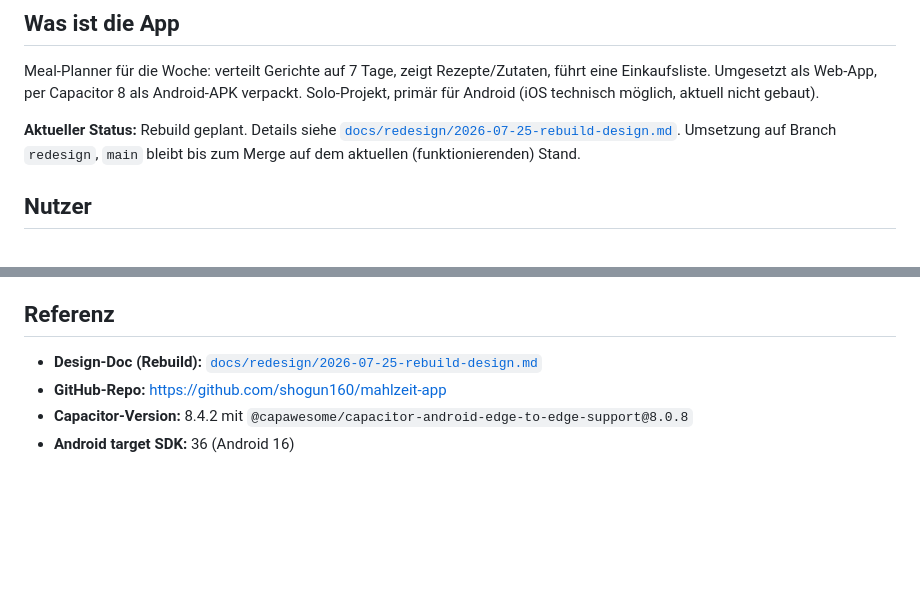
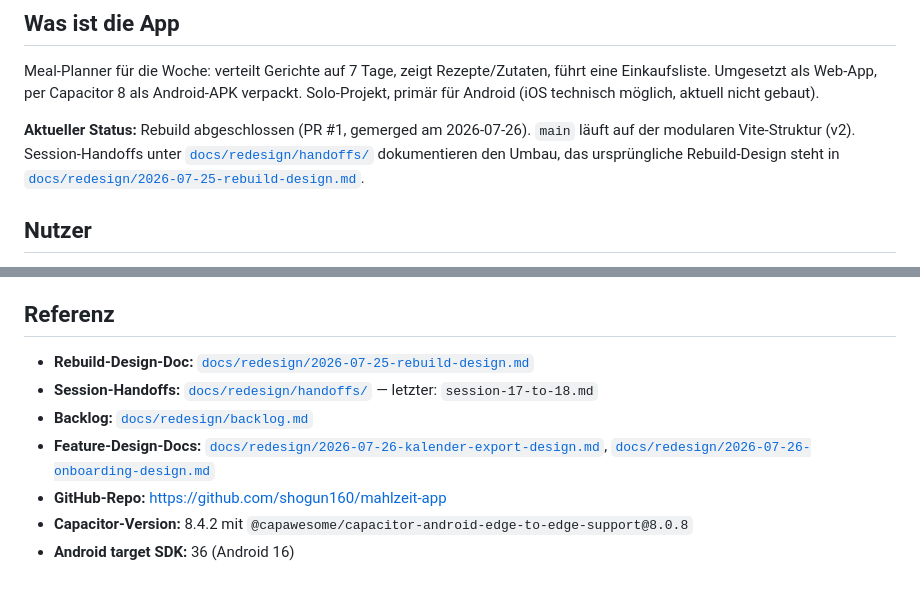
Before and after one commit to shogun160/mahlzeit-app, a Markdown page: CLAUDE.md, 2 parts joined by grey strips. GitHub-like rendering; blank space fills up the shorter version.

```diff
--- a/CLAUDE.md
+++ b/CLAUDE.md
@@ -4,7 +4,7 @@
 
 Meal-Planner für die Woche: verteilt Gerichte auf 7 Tage, zeigt Rezepte/Zutaten, führt eine Einkaufsliste. Umgesetzt als Web-App, per Capacitor 8 als Android-APK verpackt. Solo-Projekt, primär für Android (iOS technisch möglich, aktuell nicht gebaut).
 
-**Aktueller Status:** Rebuild geplant. Details siehe [`docs/redesign/2026-07-25-rebuild-design.md`](docs/redesign/2026-07-25-rebuild-design.md). Umsetzung auf Branch `redesign`, `main` bleibt bis zum Merge auf dem aktuellen (funktionierenden) Stand.
+**Aktueller Status:** Rebuild abgeschlossen (PR #1, gemerged am 2026-07-26). `main` läuft auf der modularen Vite-Struktur (v2). Session-Handoffs unter [`docs/redesign/handoffs/`](docs/redesign/handoffs/) dokumentieren den Umbau, das ursprüngliche Rebuild-Design steht in [`docs/redesign/2026-07-25-rebuild-design.md`](docs/redesign/2026-07-25-rebuild-design.md).
 
 ## Nutzer
 
@@ -92,7 +101,10 @@ Diese Regeln gelten übergreifend — nicht ändern ohne bewusste Rückfrage:
 
 ## Referenz
 
-- **Design-Doc (Rebuild):** [`docs/redesign/2026-07-25-rebuild-design.md`](docs/redesign/2026-07-25-rebuild-design.md)
+- **Rebuild-Design-Doc:** [`docs/redesign/2026-07-25-rebuild-design.md`](docs/redesign/2026-07-25-rebuild-design.md)
+- **Session-Handoffs:** [`docs/redesign/handoffs/`](docs/redesign/handoffs/) — letzter: `session-17-to-18.md`
+- **Backlog:** [`docs/redesign/backlog.md`](docs/redesign/backlog.md)
+- **Feature-Design-Docs:** [`docs/redesign/2026-07-26-kalender-export-design.md`](docs/redesign/2026-07-26-kalender-export-design.md), [`docs/redesign/2026-07-26-onboarding-design.md`](docs/redesign/2026-07-26-onboarding-design.md)
 - **GitHub-Repo:** https://github.com/shogun160/mahlzeit-app
 - **Capacitor-Version:** 8.4.2 mit `@capawesome/capacitor-android-edge-to-edge-support@8.0.8`
 - **Android target SDK:** 36 (Android 16)
```
Also changed, not shown: other parts of CLAUDE.md (+52 -43 lines).
